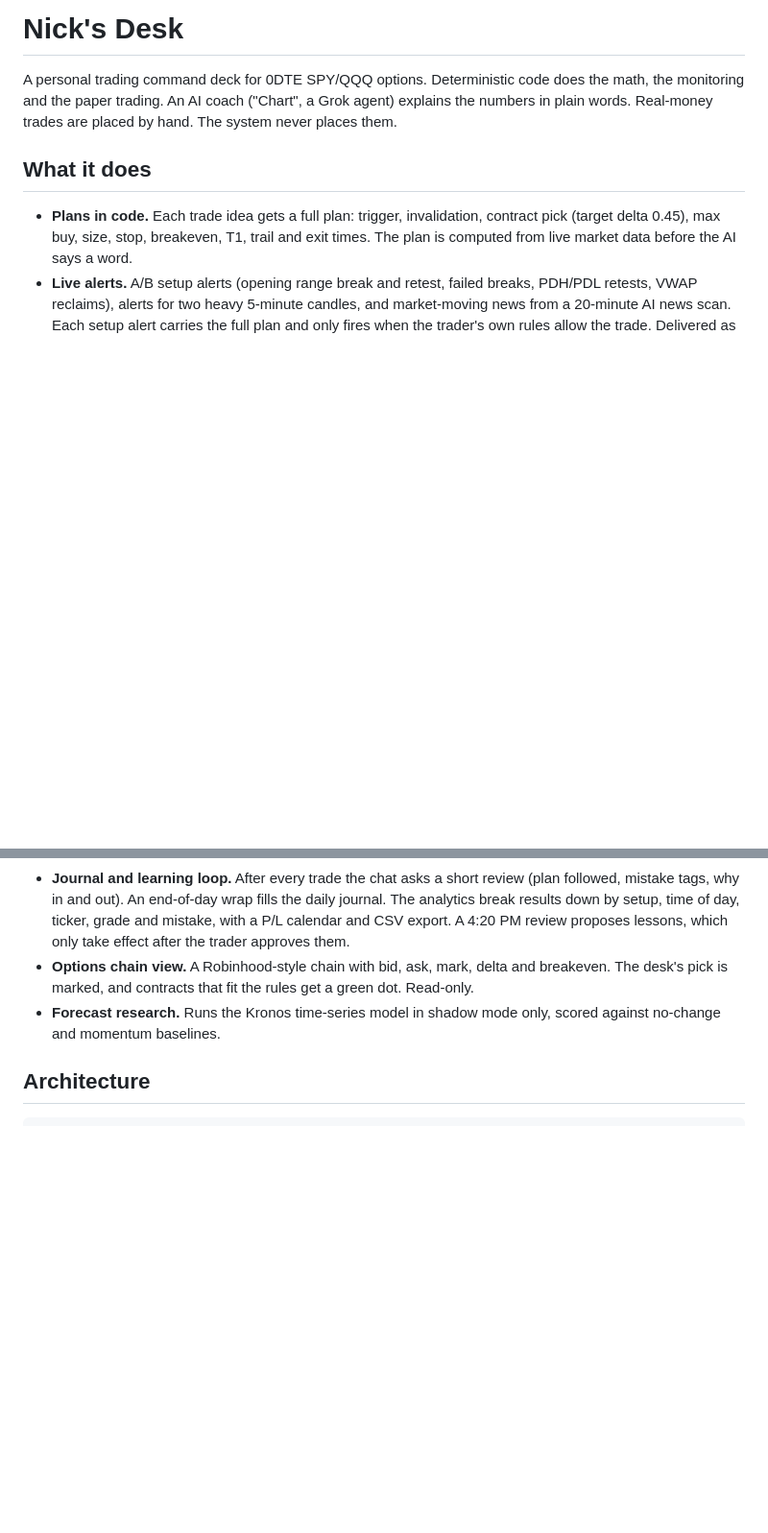
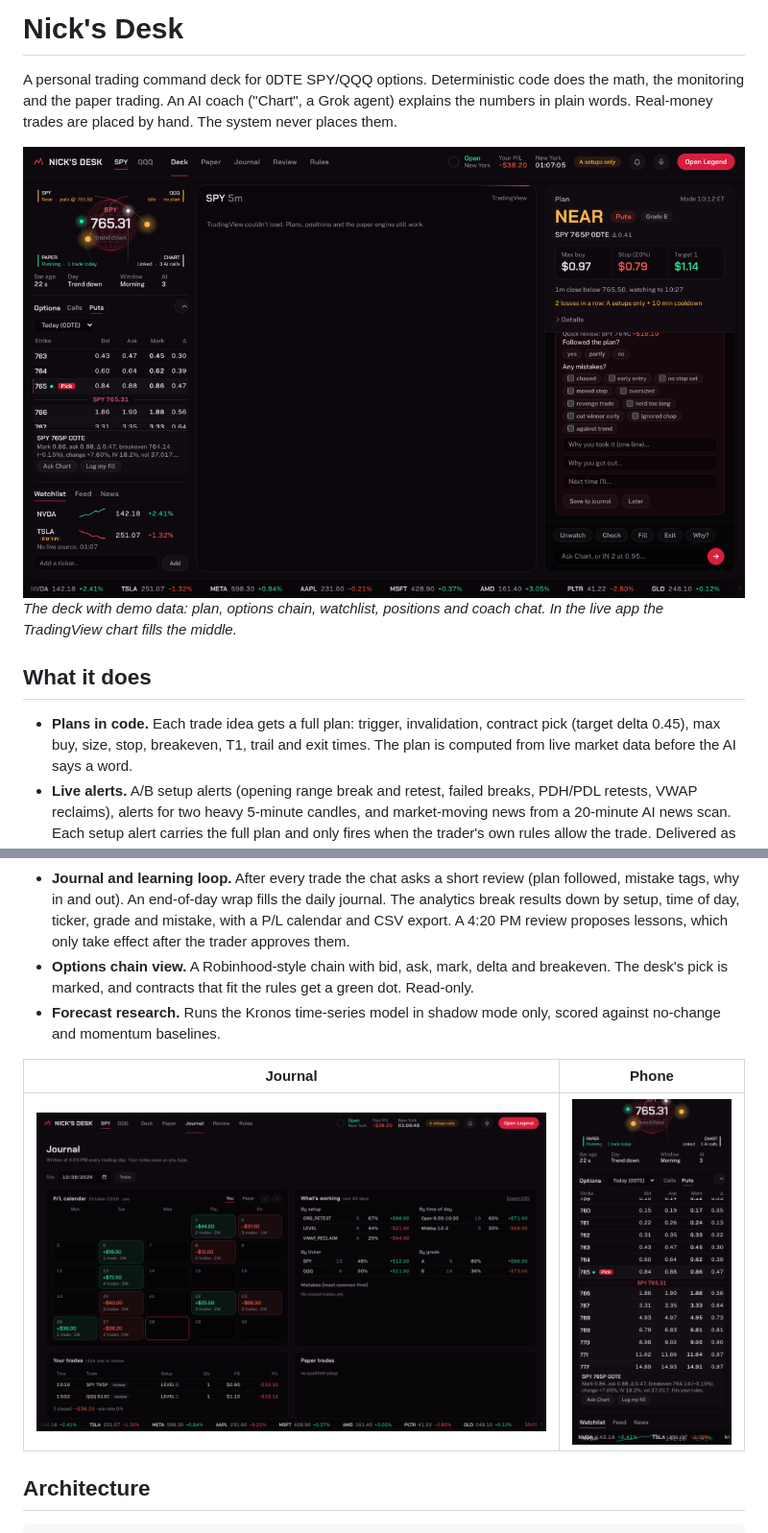
Before and after one commit to nick-devvv/deltadesk, a Markdown page: README.md, 2 parts joined by grey strips. Shown at 96% size. Drawn GitHub-style; pictures changed too: docs/screenshots/deck.png (added), docs/screenshots/journal.png (added), docs/screenshots/phone.png (added); blank space fills up the shorter version.

Commit message:
Add screenshots to the README
Co-Authored-By: Claude Opus 5.5 <noreply@anthropic.com>
Claude-Session: https://claude.ai/code/session_014MAGVxgaTcBwgNtCZpwoYS

````diff
--- a/README.md
+++ b/README.md
@@ -1,6 +1,9 @@
 # Nick's Desk
 
 A personal trading command deck for 0DTE SPY/QQQ options. Deterministic code does the math, the monitoring and the paper trading. An AI coach ("Chart", a Grok agent) explains the numbers in plain words. Real-money trades are placed by hand. The system never places them.
+
+![The deck](docs/screenshots/deck.png)
+*The deck with demo data: plan, options chain, watchlist, positions and coach chat. In the live app the TradingView chart fills the middle.*
 
 ## What it does
 - **Plans in code.** Each trade idea gets a full plan: trigger, invalidation, contract pick (target delta 0.45), max buy, size, stop, breakeven, T1, trail and exit times. The plan is computed from live market data before the AI says a word.
@@ -10,6 +13,10 @@ A personal trading command deck for 0DTE SPY/QQQ options. Deterministic code doe
 - **Journal and learning loop.** After every trade the chat asks a short review (plan followed, mistake tags, why in and out). An end-of-day wrap fills the daily journal. The analytics break results down by setup, time of day, ticker, grade and mistake, with a P/L calendar and CSV export. A 4:20 PM review proposes lessons, which only take effect after the trader approves them.
 - **Options chain view.** A Robinhood-style chain with bid, ask, mark, delta and breakeven. The desk's pick is marked, and contracts that fit the rules get a green dot. Read-only.
 - **Forecast research.** Runs the Kronos time-series model in shadow mode only, scored against no-change and momentum baselines.
+
+| Journal | Phone |
+|---|---|
+| ![Journal](docs/screenshots/journal.png) | <img src="docs/screenshots/phone.png" width="260"> |
 
 ## Architecture
 ```
````
